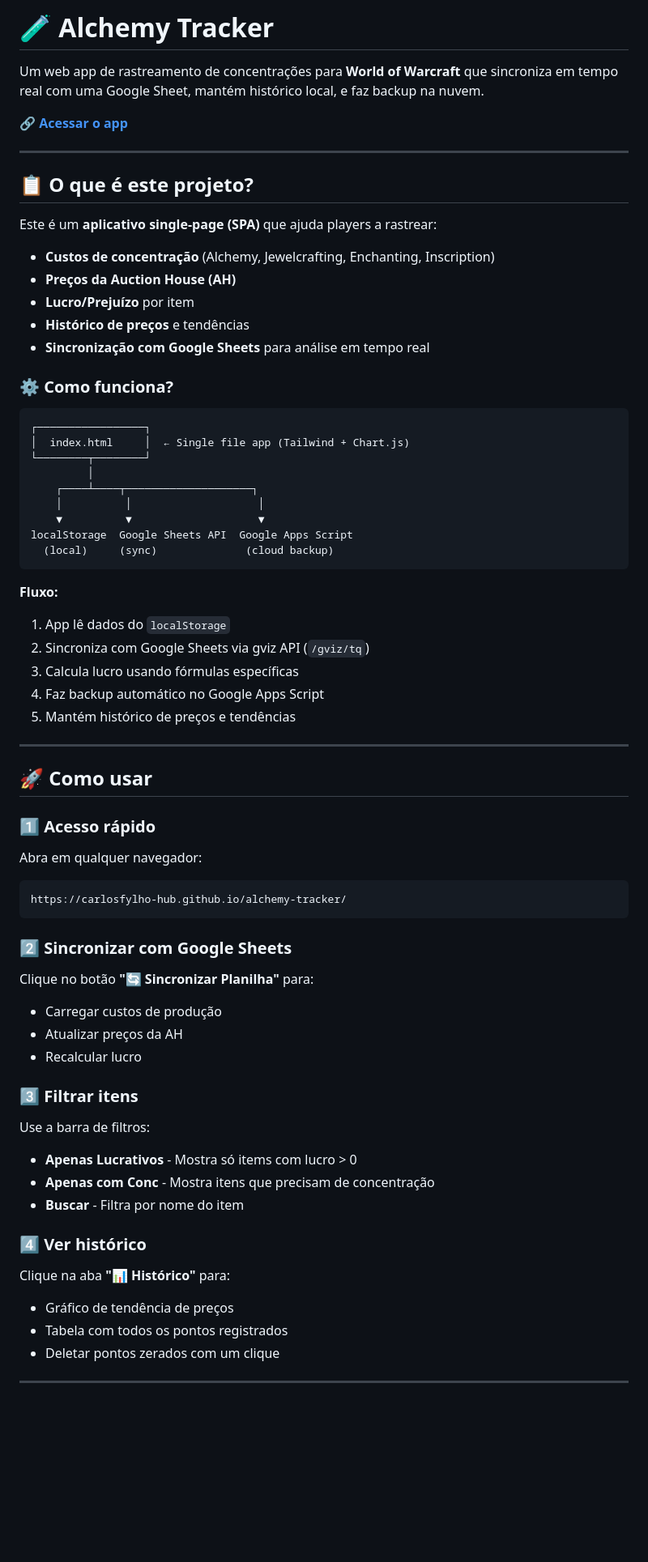
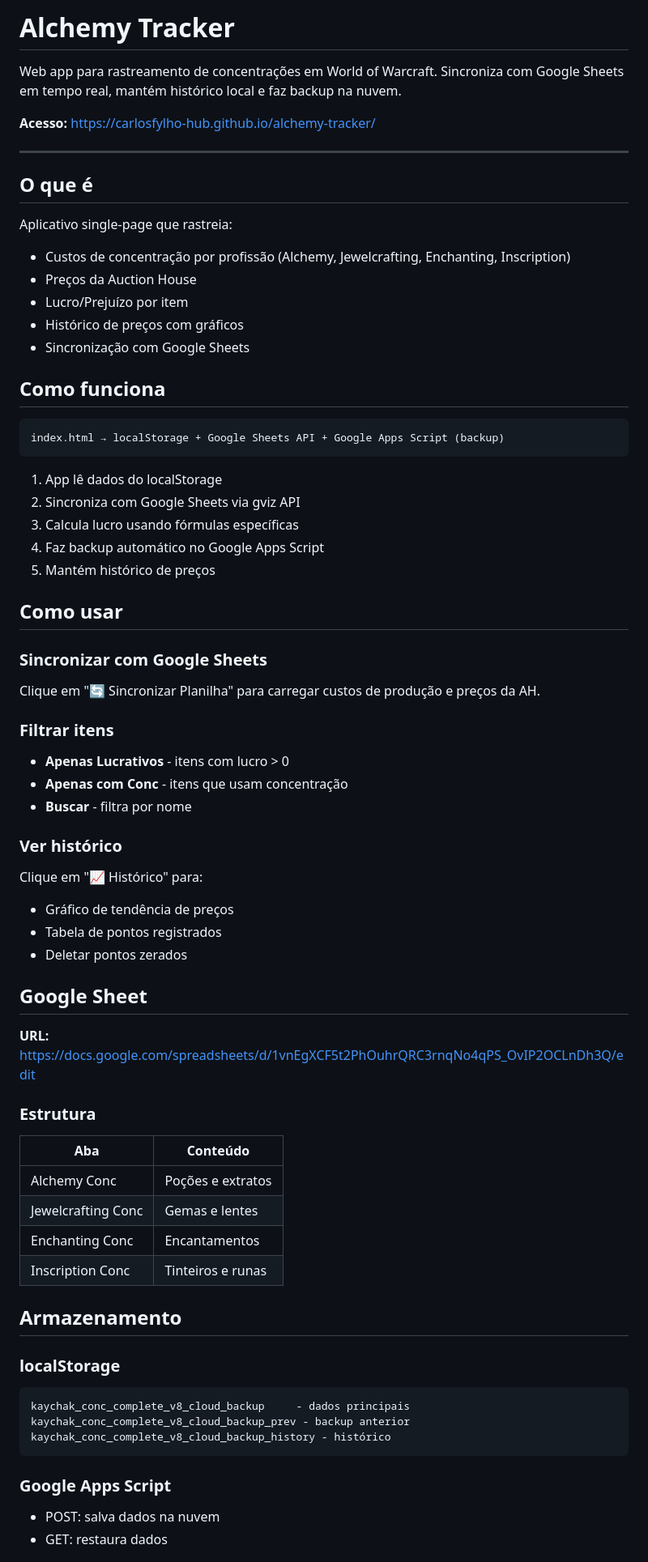
Before and after one commit to carlosfylho-hub/alchemy-tracker, a Markdown page: README.md, the part around one of its changes. Shown at 81% size. GitHub-like rendering; blank space fills up the shorter version.

````diff
--- a/README.md
+++ b/README.md
@@ -1,68 +1,71 @@
-# 🧪 Alchemy Tracker
+# Alchemy Tracker
 
-Um web app de rastreamento de concentrações para **World of Warcraft** que sincroniza em tempo real com uma Google Sheet, mantém histórico local, e faz backup na nuvem.
+Web app para rastreamento de concentrações em World of Warcraft. Sincroniza com Google Sheets em tempo real, mantém histórico local e faz backup na nuvem.
 
-**🔗 [Acessar o app](https://carlosfylho-hub.github.io/alchemy-tracker/)**
+**Acesso:** https://carlosfylho-hub.github.io/alchemy-tracker/
 
 ---
 
-## 📋 O que é este projeto?
+## O que é
 
-Este é um **aplicativo single-page (SPA)** que ajuda players a rastrear:
-- **Custos de concentração** (Alchemy, Jewelcrafting, Enchanting, Inscription)
-- **Preços da Auction House (AH)**
-- **Lucro/Prejuízo** por item
-- **Histórico de preços** e tendências
-- **Sincronização com Google Sheets** para análise em tempo real
+Aplicativo single-page que rastreia:
+- Custos de concentração por profissão (Alchemy, Jewelcrafting, Enchanting, Inscription)
+- Preços da Auction House
+- Lucro/Prejuízo por item
+- Histórico de preços com gráficos
+- Sincronização com Google Sheets
 
-### ⚙️ Como funciona?
+## Como funciona
 
 ```
-┌─────────────────┐
-│  index.html     │  ← Single file app (Tailwind + Chart.js)
-└────────┬────────┘
-         │
-    ┌────┴────┬────────────────────┐
-    │          │                    │
-    ▼          ▼                    ▼
-localStorage  Google Sheets API  Google Apps Script
-  (local)     (sync)              (cloud backup)
+index.html → localStorage + Google Sheets API + Google Apps Script (backup)
 ```
 
-**Fluxo:**
-1. App lê dados do `localStorage`
-2. Sincroniza com Google Sheets via gviz API (`/gviz/tq`)
+1. App lê dados do localStorage
+2. Sincroniza com Google Sheets via gviz API
 3. Calcula lucro usando fórmulas específicas
 4. Faz backup automático no Google Apps Script
-5. Mantém histórico de preços e tendências
+5. Mantém histórico de preços
 
----
+## Como usar
 
-## 🚀 Como usar
+### Sincronizar com Google Sheets
+Clique em "🔄 Sincronizar Planilha" para carregar custos de produção e preços da AH.
 
-### 1️⃣ Acesso rápido
-Abra em qualquer navegador:
+### Filtrar itens
+- **Apenas Lucrativos** - itens com lucro > 0
+- **Apenas com Conc** - itens que usam concentração
+- **Buscar** - filtra por nome
+
+### Ver histórico
+Clique em "📈 Histórico" para:
+- Gráfico de tendência de preços
+- Tabela de pontos registrados
+- Deletar pontos zerados
+
+## Google Sheet
+
+**URL:** https://docs.google.com/spreadsheets/d/1vnEgXCF5t2PhOuhrQRC3rnqNo4qPS_OvIP2OCLnDh3Q/edit
+
+### Estrutura
+
+| Aba | Conteúdo |
+|-----|----------|
+| Alchemy Conc | Poções e extratos |
+| Jewelcrafting Conc | Gemas e lentes |
+| Enchanting Conc | Encantamentos |
+| Inscription Conc | Tinteiros e runas |
+
+## Armazenamento
+
+### localStorage
 ```
-https://carlosfylho-hub.github.io/alchemy-tracker/
+kaychak_conc_complete_v8_cloud_backup     - dados principais
+kaychak_conc_complete_v8_cloud_backup_prev - backup anterior
+kaychak_conc_complete_v8_cloud_backup_history - histórico
 ```
 
-### 2️⃣ Sincronizar com Google Sheets
-Clique no botão **"🔄 Sincronizar Planilha"** para:
-- Carregar custos de produção
-- Atualizar preços da AH
-- Recalcular lucro
+### Google Apps Script
+- POST: salva dados na nuvem
+- GET: restaura dados
 
-### 3️⃣ Filtrar itens
-Use a barra de filtros:
-- **Apenas Lucrativos** - Mostra só items com lucro > 0
-- **Apenas com Conc** - Mostra itens que precisam de concentração
-- **Buscar** - Filtra por nome do item
-
-### 4️⃣ Ver histórico
-Clique na aba **"📊 Histórico"** para:
-- Gráfico de tendência de preços
-- Tabela com todos os pontos registrados
-- Deletar pontos zerados com um clique
-
----
-
````
Also changed, not shown: other parts of README.md (+72 -203 lines).
